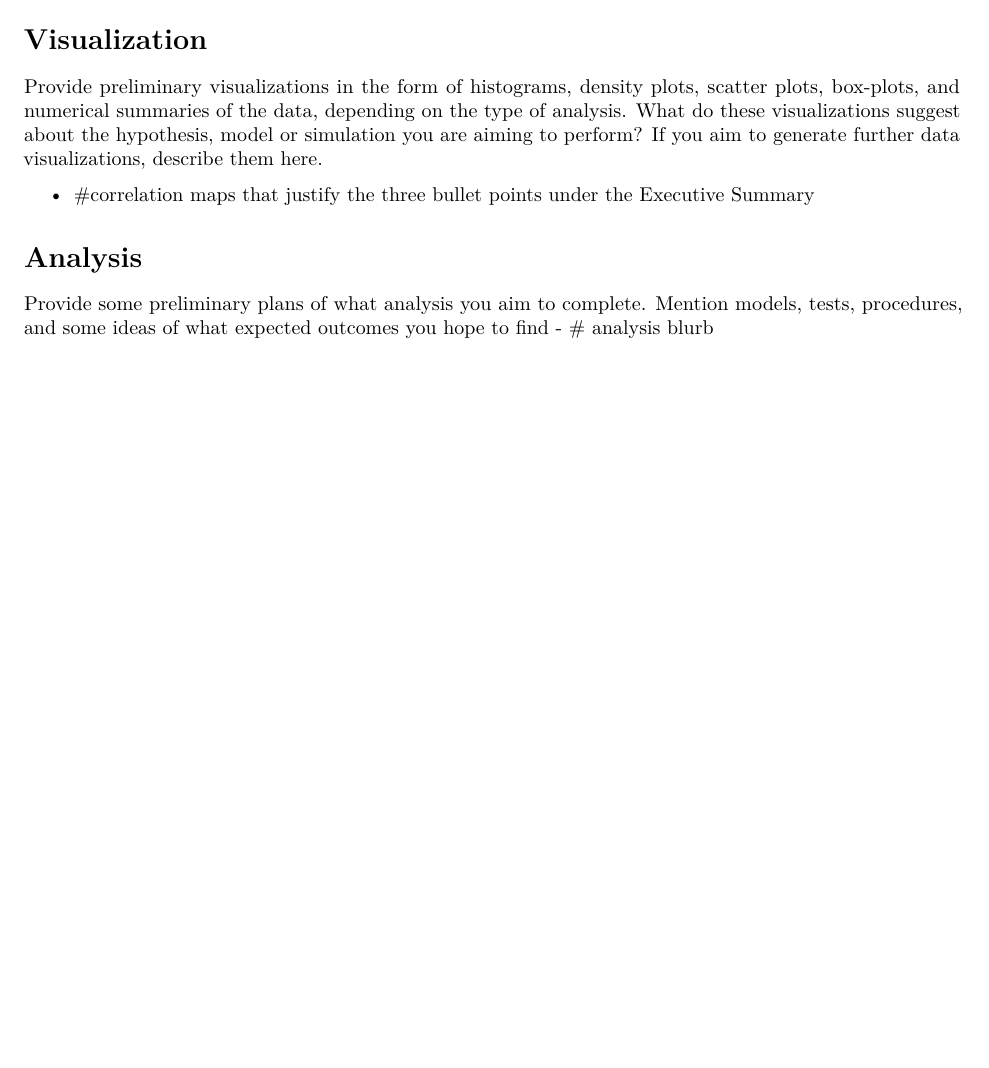
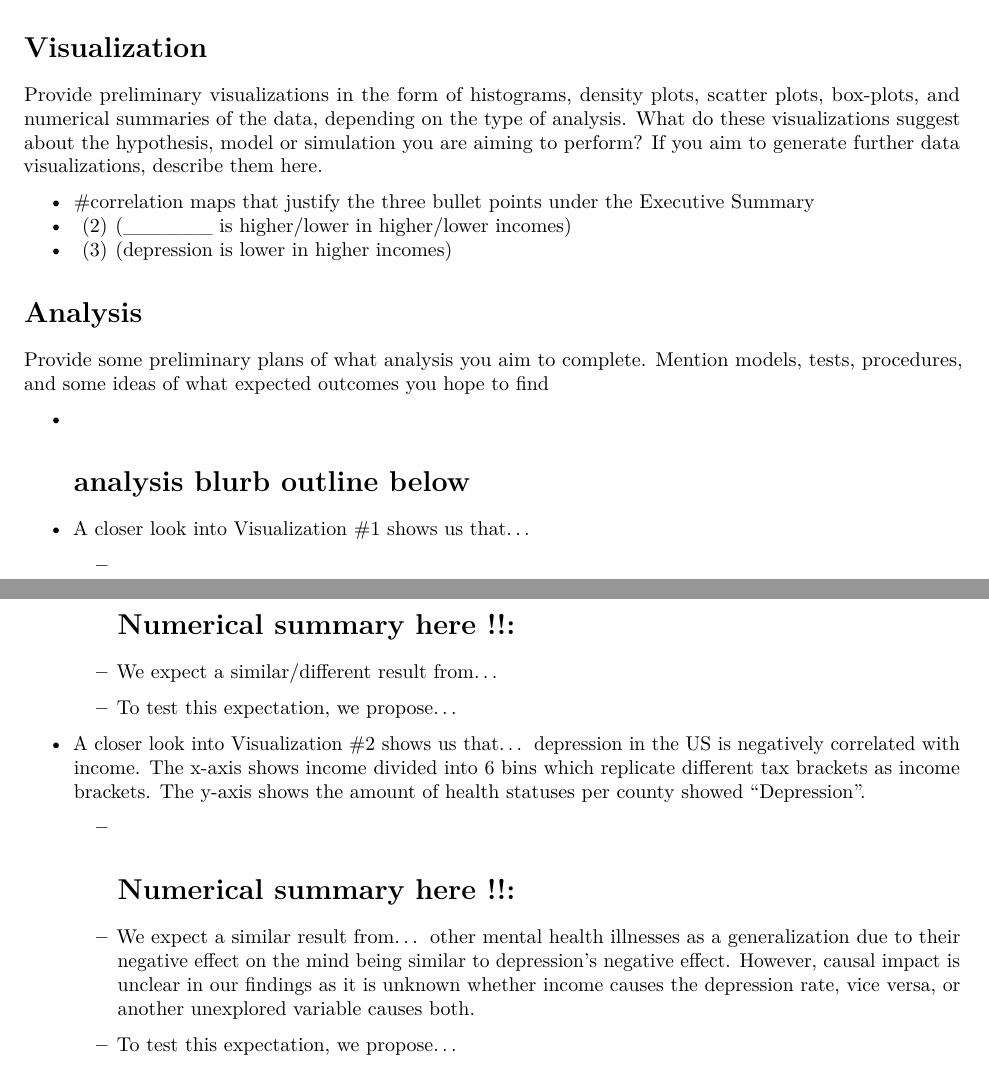
Before and after one commit to ahemm005/Stats-107-Final-Project, an R Markdown document (107 Final Project/FinalReportDraft.Rmd): part of page 3 of 3 before the commit and two parts of pages 3 and 4 of 4 after it, the two joined at a grey line, cut so that both start at the same text, the shorter picture padded with empty space. Rendered offline with R 4.5, knitr and Pandoc, then LaTeX, with nearby package versions; some code elsewhere in the file could not run offline; common packages that the code uses without loading them are loaded.

Commit message:
Abstract complete & further outlining !!
Need to add visualizations and analysis. Each visualization's finding should be added to 'Executive Summary'

```diff
--- a/107 Final Project/FinalReportDraft.Rmd
+++ b/107 Final Project/FinalReportDraft.Rmd
@@ -86,10 +86,21 @@ Provide preliminary visualizations in the form of histograms, density plots, sca
 plots, box-plots, and numerical summaries of the data, depending on the type of analysis. What do these visualizations suggest about the hypothesis, model or simulation you are aiming to perform? If you aim to generate further data visualizations, describe them here.
 
 - #correlation maps that justify the three bullet points under the Executive Summary
-
+- (2) (______ is higher/lower in higher/lower incomes)
+- (3) (depression is lower in higher incomes)
 
 
 # Analysis
 Provide some preliminary plans of what analysis you aim to complete. Mention models,
 tests, procedures, and some ideas of what expected outcomes you hope to find
-- # analysis blurb
+
+- # analysis blurb outline below
+
+- A closer look into Visualization #1 shows us that...
+  - # Numerical summary here !!:
+  - We expect a similar/different result from...
+  - To test this expectation, we propose...
+- A closer look into Visualization #2 shows us that... depression in the US is negatively correlated with income. The x-axis shows income divided into 6 bins which replicate different tax brackets as income brackets. The y-axis shows the amount of health statuses per county showed "Depression".
+  - # Numerical summary here !!:
+  - We expect a similar result from... other mental health illnesses as a generalization due to their negative effect on the mind being      similar to depression's negative effect. However, causal impact is unclear in our findings as it is unknown whether income causes the      depression rate, vice versa, or another unexplored variable causes both.
+  - To test this expectation, we propose...
```
Also changed, not shown: 107 Final Project/FinalReportDraft.Rmd (12 more changed lines).
